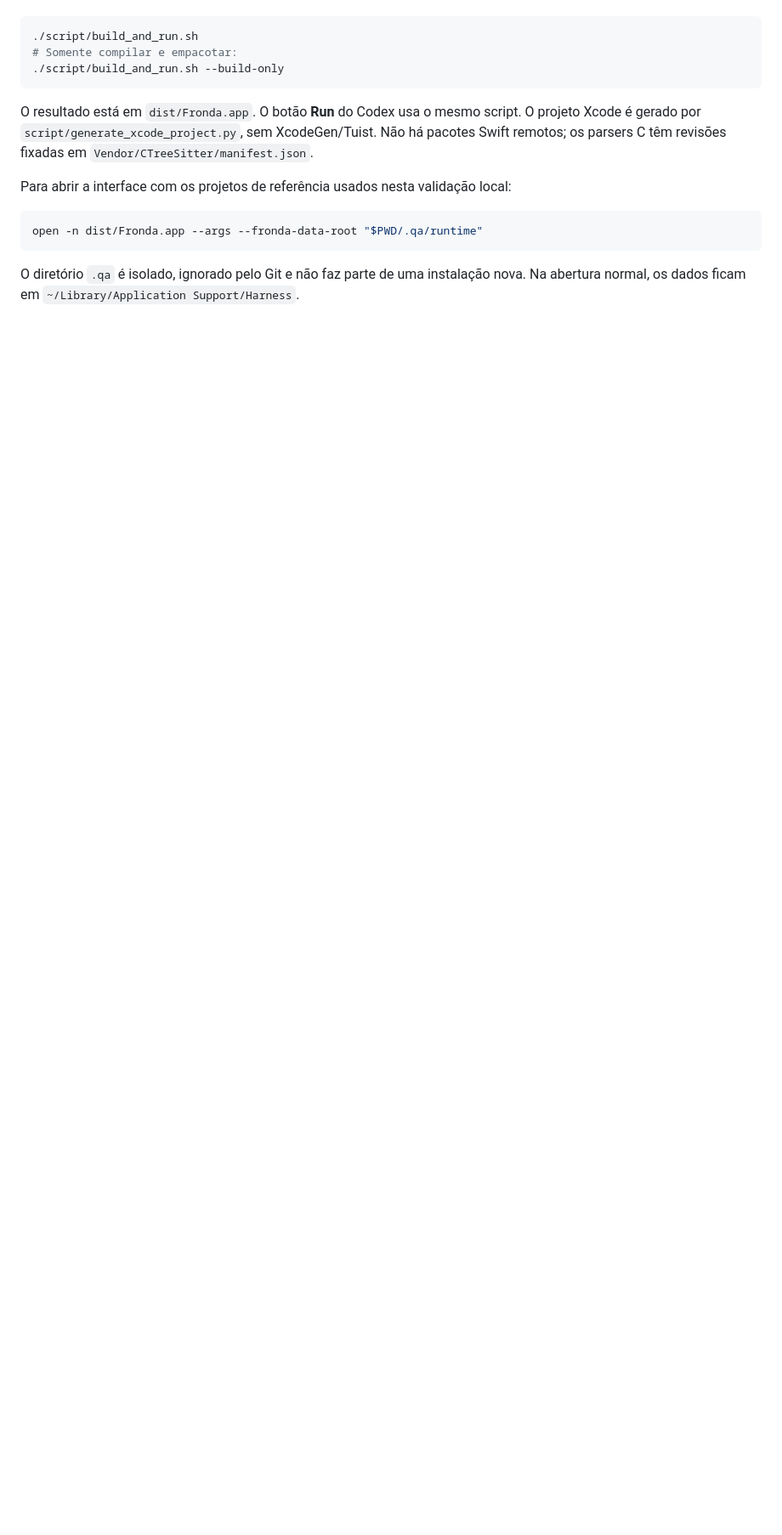
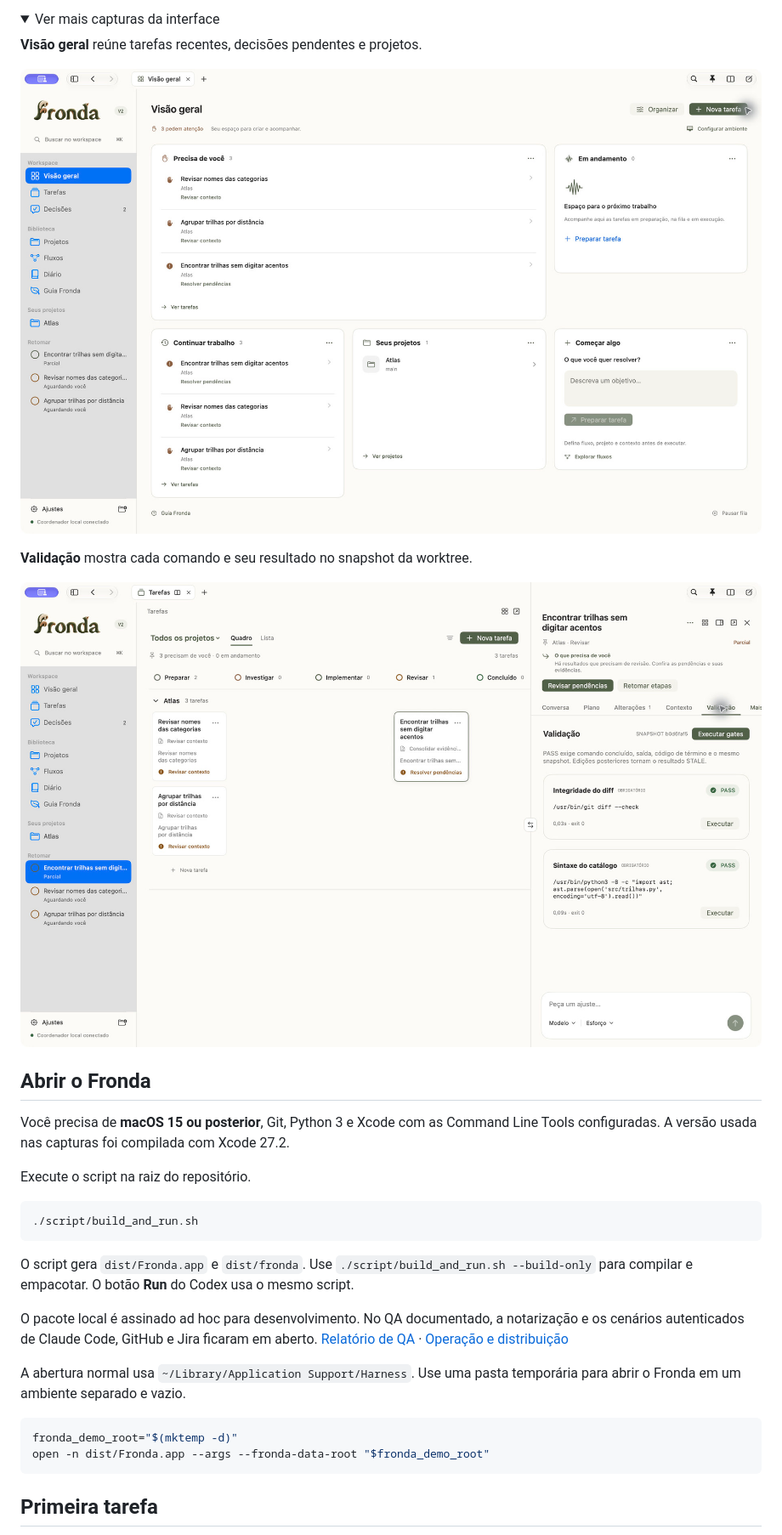
Before and after one commit to pedronazarito98/fronda, a Markdown page: README.md, the part around one of its changes. Shown at 85% size. Drawn GitHub-style; pictures changed too: docs/media/fronda-validacao.jpg (added), docs/media/fronda-visao-geral.jpg (added); folded sections open; blank space fills up the shorter version.

````diff
--- a/README.md
+++ b/README.md
@@ -12,17 +38,36 @@ Requisitos: macOS 15+, Xcode com SDK macOS compatível com Swift 6 e Command Lin
+<details>
+<summary>Ver mais capturas da interface</summary>
+
+**Visão geral** reúne tarefas recentes, decisões pendentes e projetos.
+
+![Visão geral do Fronda com tarefas que pedem atenção, projetos recentes e o formulário para preparar uma tarefa.](docs/media/fronda-visao-geral.jpg)
+
+**Validação** mostra cada comando e seu resultado no snapshot da worktree.
+
+![Aba Validação com os comandos de integridade do diff e sintaxe do catálogo, ambos com estado PASS e saída 0.](docs/media/fronda-validacao.jpg)
+
+</details>
+
+## Abrir o Fronda
+
+Você precisa de **macOS 15 ou posterior**, Git, Python 3 e Xcode com as Command Line Tools configuradas. A versão usada nas capturas foi compilada com Xcode 27.2.
+
+Execute o script na raiz do repositório.
 
 ```sh
 ./script/build_and_run.sh
-# Somente compilar e empacotar:
-./script/build_and_run.sh --build-only
 ```
 
-O resultado está em `dist/Fronda.app`. O botão **Run** do Codex usa o mesmo script. O projeto Xcode é gerado por `script/generate_xcode_project.py`, sem XcodeGen/Tuist. Não há pacotes Swift remotos; os parsers C têm revisões fixadas em `Vendor/CTreeSitter/manifest.json`.
+O script gera `dist/Fronda.app` e `dist/fronda`. Use `./script/build_and_run.sh --build-only` para compilar e empacotar. O botão **Run** do Codex usa o mesmo script.
 
-Para abrir a interface com os projetos de referência usados nesta validação local:
+O pacote local é assinado ad hoc para desenvolvimento. No QA documentado, a notarização e os cenários autenticados de Claude Code, GitHub e Jira ficaram em aberto. [Relatório de QA](docs/QA.md) · [Operação e distribuição](docs/OPERATIONS.md)
+
+A abertura normal usa `~/Library/Application Support/Harness`. Use uma pasta temporária para abrir o Fronda em um ambiente separado e vazio.
 
 ```sh
-open -n dist/Fronda.app --args --fronda-data-root "$PWD/.qa/runtime"
+fronda_demo_root="$(mktemp -d)"
+open -n dist/Fronda.app --args --fronda-data-root "$fronda_demo_root"
 ```
 
-O diretório `.qa` é isolado, ignorado pelo Git e não faz parte de uma instalação nova. Na abertura normal, os dados ficam em `~/Library/Application Support/Harness`.
+## Primeira tarefa
 
````
Also changed, not shown: other parts of README.md (+60 -44 lines), docs/media/fronda-demo.gif (added), docs/media/fronda-wordmark.png (added), docs/media/fronda-workspace-claro.jpg (added), docs/media/fronda-workspace-escuro.jpg (added), 1 other file.
